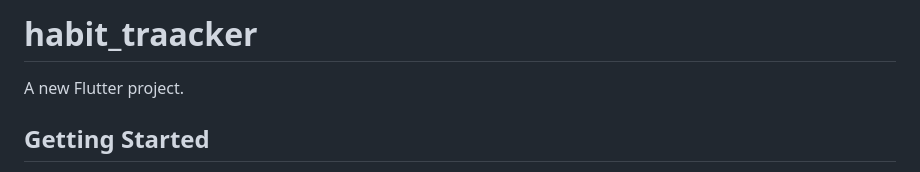
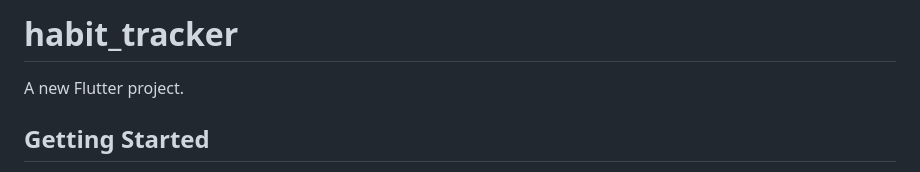
Before and after one commit to keeru-srinivas/habitTracker, a Markdown page: frontend/README.md, the part around the change. Drawn GitHub-style.

Commit message:
Fix typo in project name from 'habit_traacker' to 'habit_tracker'

```diff
--- a/frontend/README.md
+++ b/frontend/README.md
@@ -1,4 +1,4 @@
-# habit_traacker
+# habit_tracker
 
 A new Flutter project.
 
```
